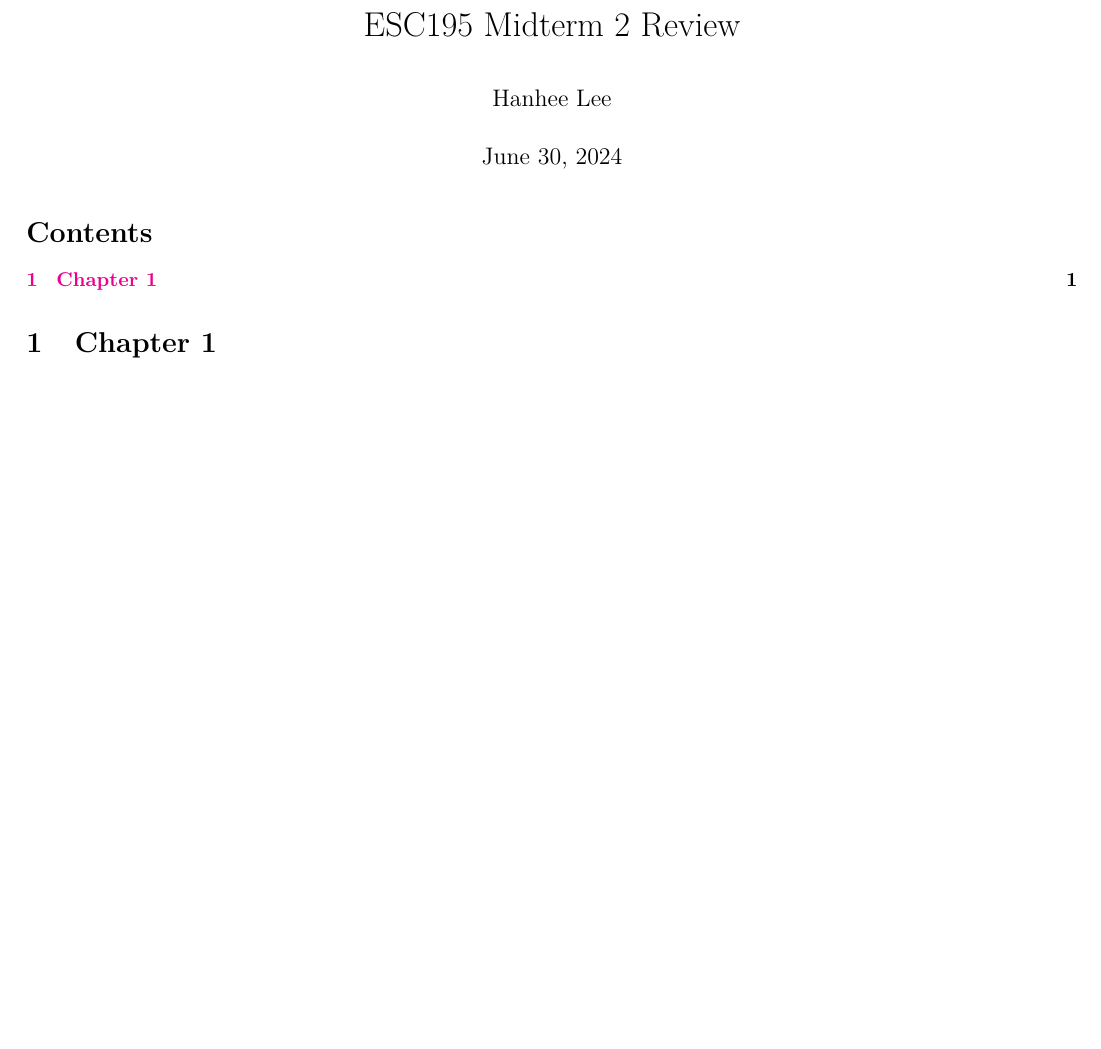
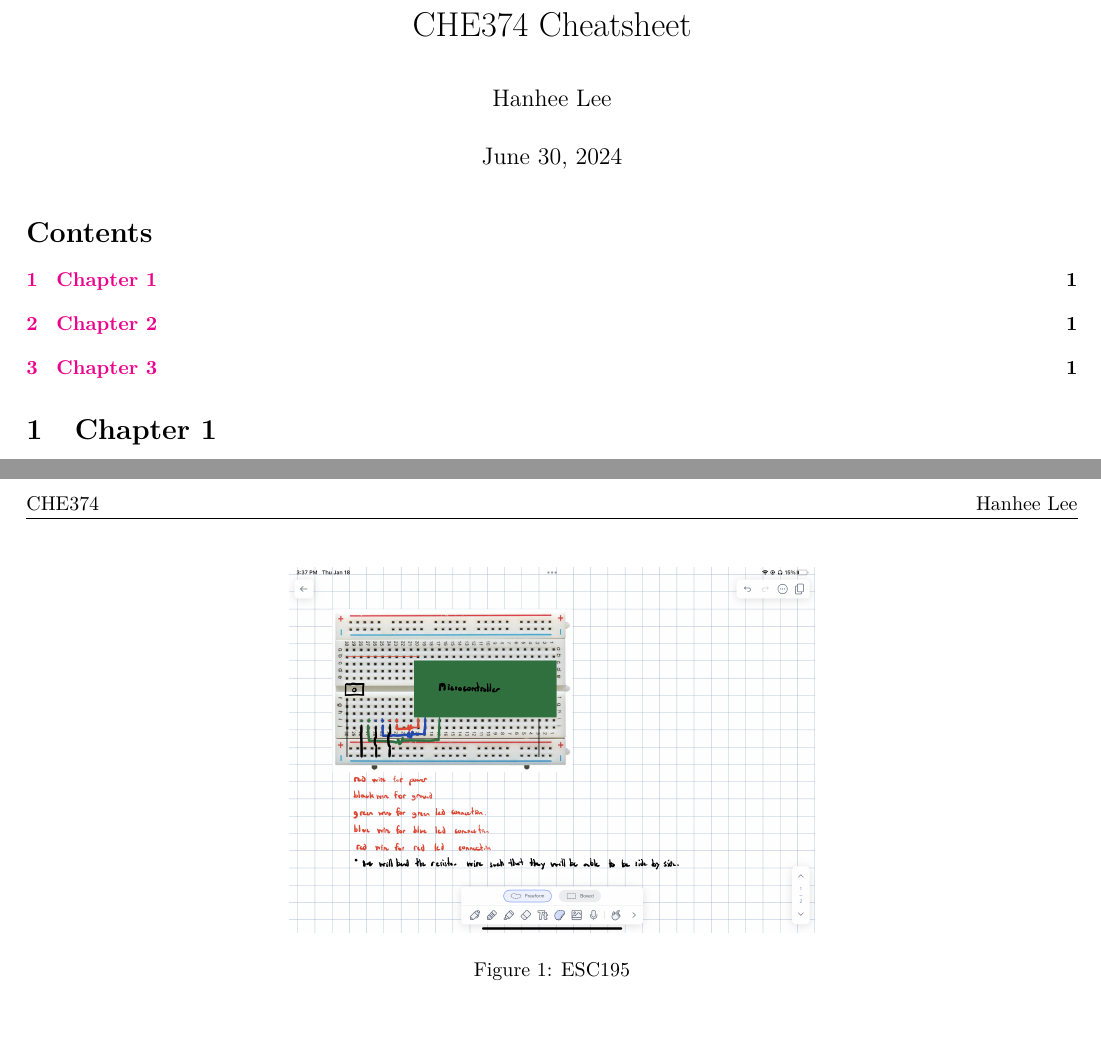
Before and after one commit to lee-hanhee/engsci_notes, a LaTeX document (01_Cheatsheet_Template.tex, which reads style.sty): part of the page before the commit and two parts of pages 1 and 2 of 2 after it, the two joined at a grey line, cut at the place of the change, the shorter picture padded with empty space. Compiled offline with pdfLaTeX.

Commit message:
added image

```diff
--- a/00_Cheatsheet_Template.tex
+++ b/01_Cheatsheet_Template.tex
@@ -1,6 +1,6 @@
 \documentclass{article}
 \usepackage{style}
-\title{ESC195 Midterm 2 Review}
+\title{CHE374 Cheatsheet}
 \author{Hanhee Lee}
 \lhead{CHE374}
 \rhead{Hanhee Lee}
@@ -45,4 +47,11 @@
     Hanhee Lee
 \end{warning}
 
+% Insert Image
+\begin{figure}[H]
+    \centering
+    \includegraphics[width=0.5\textwidth]{00_Images/diagram_circuit.png}
+    \caption{ESC195}
+\end{figure}
+
 \end{document}
--- a/style.sty
+++ b/style.sty
@@ -15,6 +15,7 @@
 \usepackage{bbm} % bold blackboard math
 \usepackage{physics} % various physics related changes
 \usepackage{xcolor} % more colors
+\usepackage{float} % allows for the use of [H] in figures
 
 
 
```
Also changed, not shown: 00_Cheatsheet_Template.pdf (deleted), 00_Images/diagram_circuit.png (added), 01_Cheatsheet_Template.pdf (added), 01_Cheatsheet_Template.tex (2 more changed lines), 15 other files.
